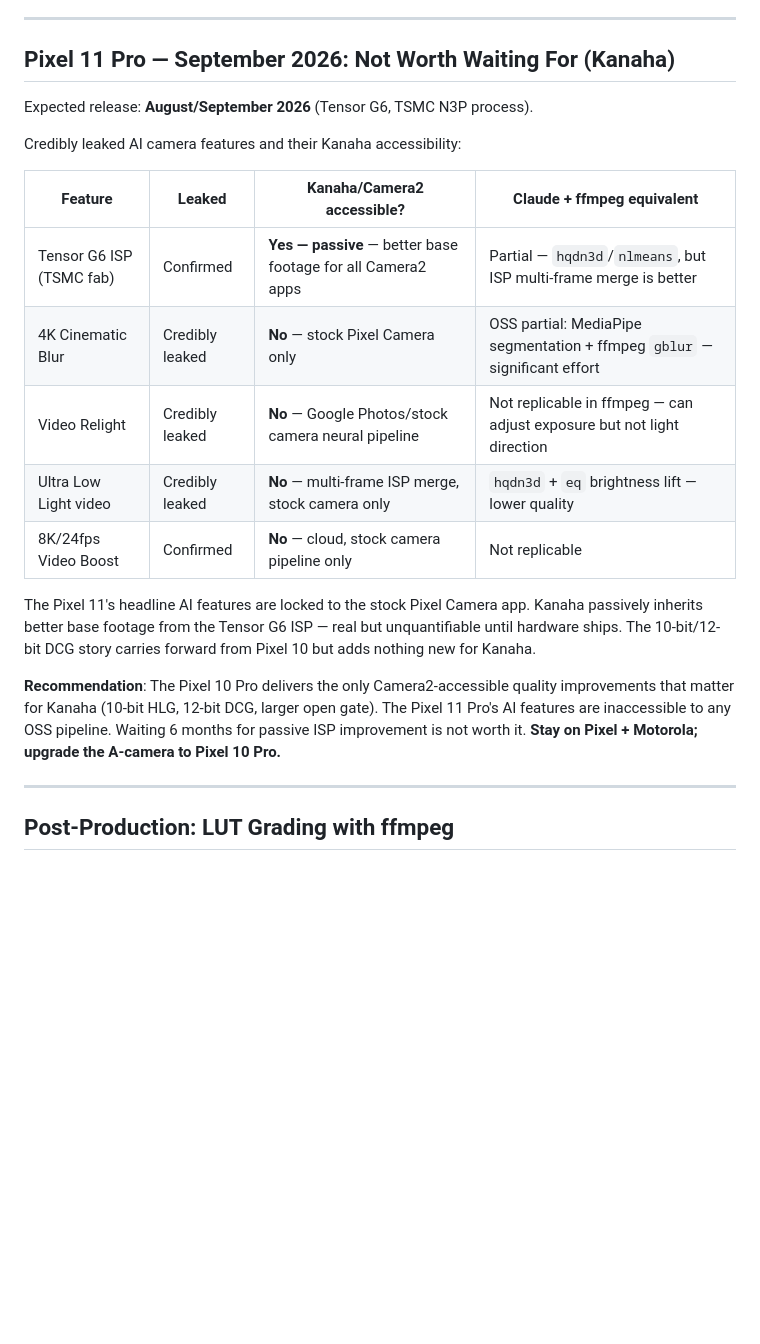
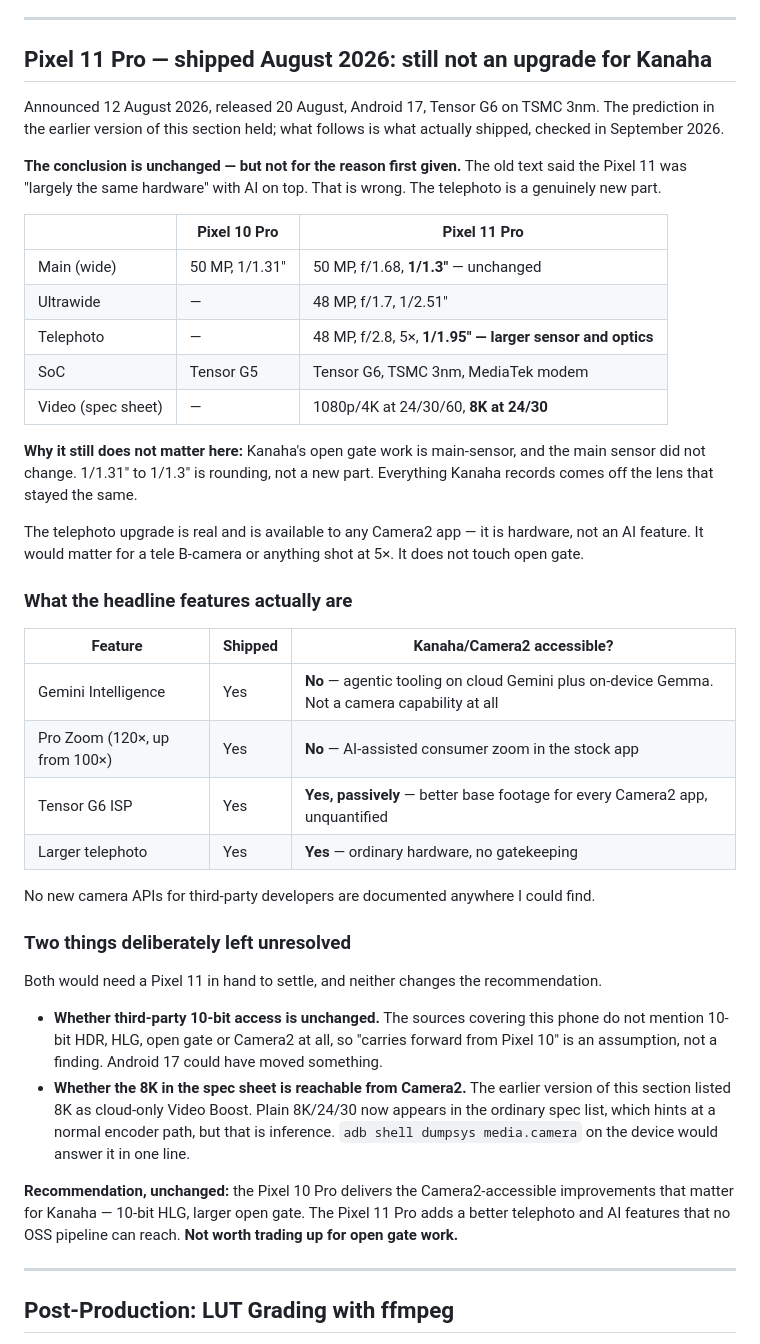
Before and after one commit to robertlazarski/kanaha, a Markdown page: docs/OPENGATE.md, the part around the change. Drawn GitHub-style; blank space fills up the shorter version.

Commit message:
Replace the Pixel 11 forecast with what shipped
Released 20 August 2026 on Android 17, so the section no longer needs to be a
prediction. The recommendation is unchanged but the old reasoning was wrong:
"largely the same hardware" is false, because the telephoto is a genuinely
larger sensor available to any Camera2 app. The main sensor is what did not
change, and that is the one open gate uses.

Marks two things unknown rather than guessed: whether Android 17 moved
third-party 10-bit access, and whether the 8K now in the plain spec list is
reachable from Camera2.

```diff
--- a/docs/OPENGATE.md
+++ b/docs/OPENGATE.md
@@ -336,23 +336,63 @@ captured, but it stops adding error. Free improvement, no re-shoot.
 
 ---
 
-## Pixel 11 Pro — September 2026: Not Worth Waiting For (Kanaha)
+## Pixel 11 Pro — shipped August 2026: still not an upgrade for Kanaha
 
-Expected release: **August/September 2026** (Tensor G6, TSMC N3P process).
+Announced 12 August 2026, released 20 August, Android 17, Tensor G6 on TSMC 3nm.
+The prediction in the earlier version of this section held; what follows is what
+actually shipped, checked in September 2026.
 
-Credibly leaked AI camera features and their Kanaha accessibility:
+**The conclusion is unchanged — but not for the reason first given.** The old
+text said the Pixel 11 was "largely the same hardware" with AI on top. That is
+wrong. The telephoto is a genuinely new part.
 
-| Feature | Leaked | Kanaha/Camera2 accessible? | Claude + ffmpeg equivalent |
-|---|---|---|---|
-| Tensor G6 ISP (TSMC fab) | Confirmed | **Yes — passive** — better base footage for all Camera2 apps | Partial — `hqdn3d`/`nlmeans`, but ISP multi-frame merge is better |
-| 4K Cinematic Blur | Credibly leaked | **No** — stock Pixel Camera only | OSS partial: MediaPipe segmentation + ffmpeg `gblur` — significant effort |
-| Video Relight | Credibly leaked | **No** — Google Photos/stock camera neural pipeline | Not replicable in ffmpeg — can adjust exposure but not light direction |
-| Ultra Low Light video | Credibly leaked | **No** — multi-frame ISP merge, stock camera only | `hqdn3d` + `eq` brightness lift — lower quality |
-| 8K/24fps Video Boost | Confirmed | **No** — cloud, stock camera pipeline only | Not replicable |
+| | Pixel 10 Pro | Pixel 11 Pro |
+|---|---|---|
+| Main (wide) | 50 MP, 1/1.31" | 50 MP, f/1.68, **1/1.3"** — unchanged |
+| Ultrawide | — | 48 MP, f/1.7, 1/2.51" |
+| Telephoto | — | 48 MP, f/2.8, 5×, **1/1.95" — larger sensor and optics** |
+| SoC | Tensor G5 | Tensor G6, TSMC 3nm, MediaTek modem |
+| Video (spec sheet) | — | 1080p/4K at 24/30/60, **8K at 24/30** |
 
-The Pixel 11's headline AI features are locked to the stock Pixel Camera app. Kanaha passively inherits better base footage from the Tensor G6 ISP — real but unquantifiable until hardware ships. The 10-bit/12-bit DCG story carries forward from Pixel 10 but adds nothing new for Kanaha.
+**Why it still does not matter here:** Kanaha's open gate work is main-sensor,
+and the main sensor did not change. 1/1.31" to 1/1.3" is rounding, not a new
+part. Everything Kanaha records comes off the lens that stayed the same.
 
-**Recommendation**: The Pixel 10 Pro delivers the only Camera2-accessible quality improvements that matter for Kanaha (10-bit HLG, 12-bit DCG, larger open gate). The Pixel 11 Pro's AI features are inaccessible to any OSS pipeline. Waiting 6 months for passive ISP improvement is not worth it. **Stay on Pixel + Motorola; upgrade the A-camera to Pixel 10 Pro.**
+The telephoto upgrade is real and is available to any Camera2 app — it is
+hardware, not an AI feature. It would matter for a tele B-camera or anything shot
+at 5×. It does not touch open gate.
+
+### What the headline features actually are
+
+| Feature | Shipped | Kanaha/Camera2 accessible? |
+|---|---|---|
+| Gemini Intelligence | Yes | **No** — agentic tooling on cloud Gemini plus on-device Gemma. Not a camera capability at all |
+| Pro Zoom (120×, up from 100×) | Yes | **No** — AI-assisted consumer zoom in the stock app |
+| Tensor G6 ISP | Yes | **Yes, passively** — better base footage for every Camera2 app, unquantified |
+| Larger telephoto | Yes | **Yes** — ordinary hardware, no gatekeeping |
+
+No new camera APIs for third-party developers are documented anywhere I could
+find.
+
+### Two things deliberately left unresolved
+
+Both would need a Pixel 11 in hand to settle, and neither changes the
+recommendation.
+
+- **Whether third-party 10-bit access is unchanged.** The sources covering this
+  phone do not mention 10-bit HDR, HLG, open gate or Camera2 at all, so "carries
+  forward from Pixel 10" is an assumption, not a finding. Android 17 could have
+  moved something.
+- **Whether the 8K in the spec sheet is reachable from Camera2.** The earlier
+  version of this section listed 8K as cloud-only Video Boost. Plain 8K/24/30 now
+  appears in the ordinary spec list, which hints at a normal encoder path, but
+  that is inference. `adb shell dumpsys media.camera` on the device would answer
+  it in one line.
+
+**Recommendation, unchanged:** the Pixel 10 Pro delivers the Camera2-accessible
+improvements that matter for Kanaha — 10-bit HLG, larger open gate. The Pixel 11
+Pro adds a better telephoto and AI features that no OSS pipeline can reach.
+**Not worth trading up for open gate work.**
 
 ---
 
```
